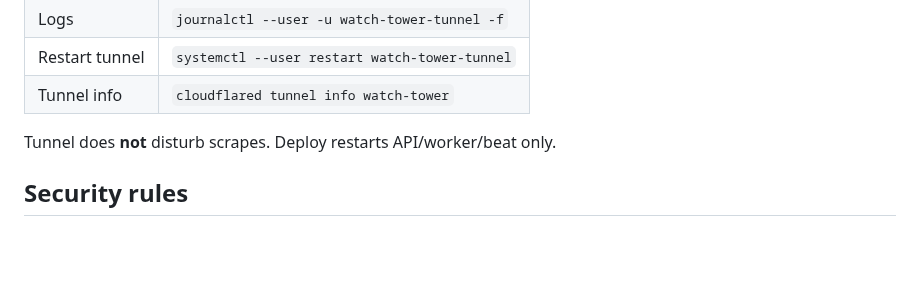
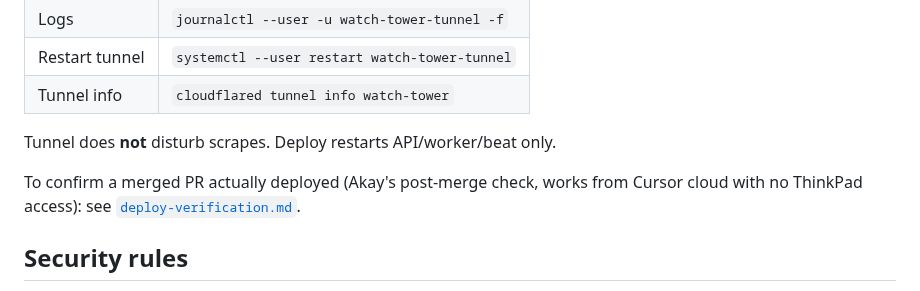
Before and after one commit to akayatgit/global-job-watch-tower, a Markdown page: documents/remote-access-cloudflare.md, the part around the change. Rendered like a GitHub page; blank space fills up the shorter version.

```diff
--- a/documents/remote-access-cloudflare.md
+++ b/documents/remote-access-cloudflare.md
@@ -86,6 +86,10 @@ Re-run is safe (idempotent tunnel reuse). Credentials stay under `~/.cloudflared
 
 Tunnel does **not** disturb scrapes. Deploy restarts API/worker/beat only.
 
+To confirm a merged PR actually deployed (Akay's post-merge check, works
+from Cursor cloud with no ThinkPad access): see
+[`deploy-verification.md`](./deploy-verification.md).
+
 ## Security rules
 
 - Never expose Postgres `:5433` or Redis publicly.
```
Also changed, not shown: documents/deploy-verification.md (added, +100 -0 lines).
